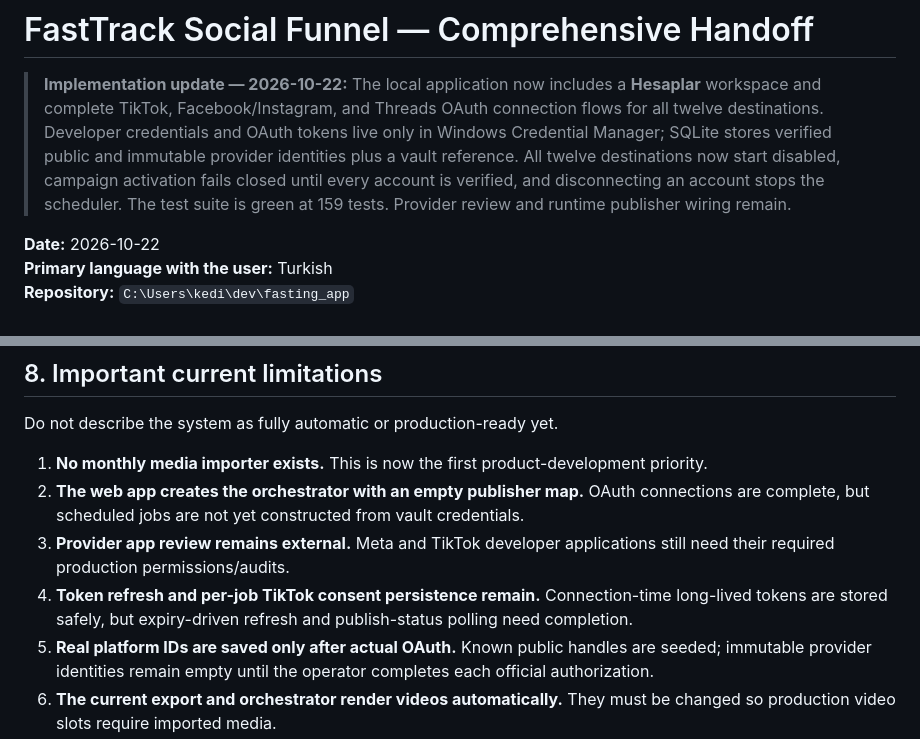
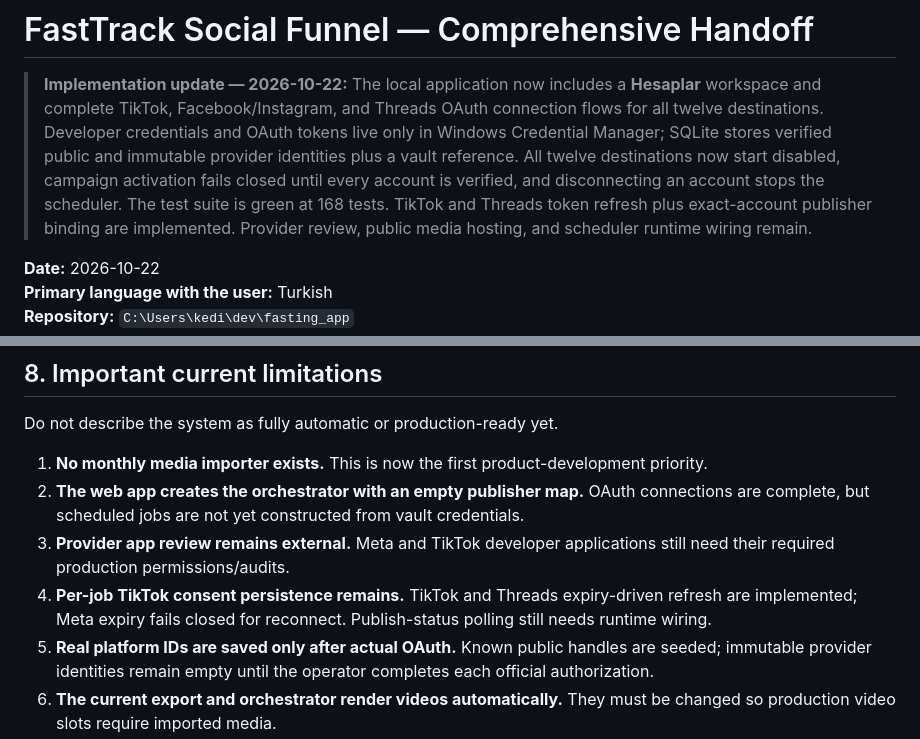
Before and after one commit to dehbkoclugu-afk/fasting_app, a Markdown page: social_funnel/docs/HANDOFF-2026-10-22.md, 2 parts joined by grey strips. Drawn GitHub-style.

```diff
--- a/social_funnel/docs/HANDOFF-2026-10-22.md
+++ b/social_funnel/docs/HANDOFF-2026-10-22.md
@@ -7,7 +7,9 @@
 > immutable provider identities plus a vault reference. All twelve destinations
 > now start disabled, campaign activation fails closed until every account is
 > verified, and disconnecting an account stops the scheduler. The test suite is
-> green at 159 tests. Provider review and runtime publisher wiring remain.
+> green at 168 tests. TikTok and Threads token refresh plus exact-account
+> publisher binding are implemented. Provider review, public media hosting, and
+> scheduler runtime wiring remain.
 
 **Date:** 2026-10-22
 **Primary language with the user:** Turkish
@@ -400,7 +402,7 @@ Do not describe the system as fully automatic or production-ready yet.
 1. **No monthly media importer exists.** This is now the first product-development priority.
 2. **The web app creates the orchestrator with an empty publisher map.** OAuth connections are complete, but scheduled jobs are not yet constructed from vault credentials.
 3. **Provider app review remains external.** Meta and TikTok developer applications still need their required production permissions/audits.
-4. **Token refresh and per-job TikTok consent persistence remain.** Connection-time long-lived tokens are stored safely, but expiry-driven refresh and publish-status polling need completion.
+4. **Per-job TikTok consent persistence remains.** TikTok and Threads expiry-driven refresh are implemented; Meta expiry fails closed for reconnect. Publish-status polling still needs runtime wiring.
 5. **Real platform IDs are saved only after actual OAuth.** Known public handles are seeded; immutable provider identities remain empty until the operator completes each official authorization.
 6. **The current export and orchestrator render videos automatically.** They must be changed so production video slots require imported media.
 7. **`export_manual_pack` currently renders video whenever content is marked video or the platform is TikTok.** This conflicts with the final manual-video decision and the recommended disabled non-video TikTok schedule.
```
Also changed, not shown: social_funnel/README.md (+1 -0 lines), social_funnel/docs/account-setup.md (+3 -1 lines).
